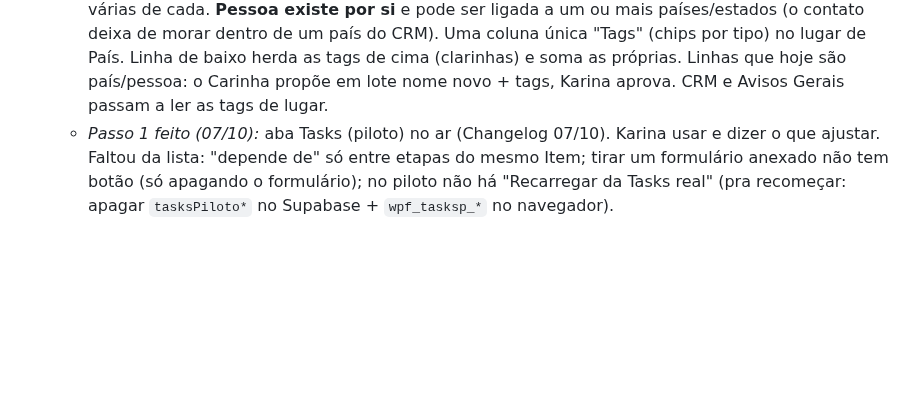
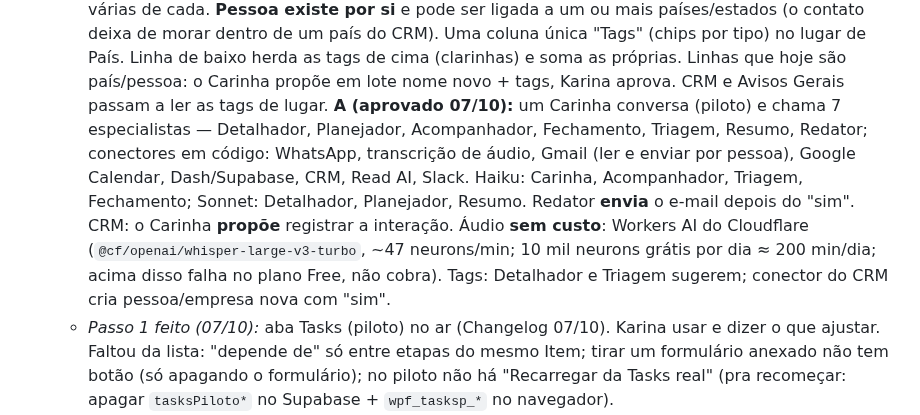
Before and after one commit to karinabupp/wpf, a Markdown page: claude/Prox-Passos.md, the part around the change. Rendered like a GitHub page; blank space fills up the shorter version.

Commit message:
Prox Passos: BAIER, letra A aprovada
Co-Authored-By: Claude Opus 5.5 <noreply@anthropic.com>
Claude-Session: https://claude.ai/code/session_01J38RSTATr7HDQ1kM6Thcns

```diff
--- a/claude/Prox-Passos.md
+++ b/claude/Prox-Passos.md
@@ -71,6 +71,18 @@ reconstruir o raciocínio.
     Linha de baixo herda as tags de cima (clarinhas) e soma as próprias.
     Linhas que hoje são país/pessoa: o Carinha propõe em lote nome novo +
     tags, Karina aprova. CRM e Avisos Gerais passam a ler as tags de lugar.
+    **A (aprovado 07/10):** um Carinha conversa (piloto) e chama 7
+    especialistas — Detalhador, Planejador, Acompanhador, Fechamento,
+    Triagem, Resumo, Redator; conectores em código: WhatsApp, transcrição
+    de áudio, Gmail (ler e enviar por pessoa), Google Calendar,
+    Dash/Supabase, CRM, Read AI, Slack. Haiku: Carinha, Acompanhador,
+    Triagem, Fechamento; Sonnet: Detalhador, Planejador, Resumo. Redator
+    **envia** o e-mail depois do "sim". CRM: o Carinha **propõe** registrar
+    a interação. Áudio **sem custo**: Workers AI do Cloudflare
+    (`@cf/openai/whisper-large-v3-turbo`, ~47 neurons/min; 10 mil neurons
+    grátis por dia ≈ 200 min/dia; acima disso falha no plano Free, não
+    cobra). Tags: Detalhador e Triagem sugerem; conector do CRM cria
+    pessoa/empresa nova com "sim".
   - *Passo 1 feito (07/10):* aba Tasks (piloto) no ar (Changelog 07/10).
     Karina usar e dizer o que ajustar. Faltou da lista: "depende de" só
     entre etapas do mesmo Item; tirar um formulário anexado não tem botão
```
